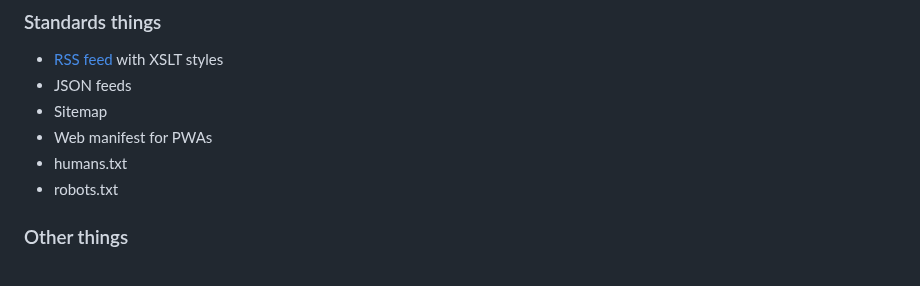
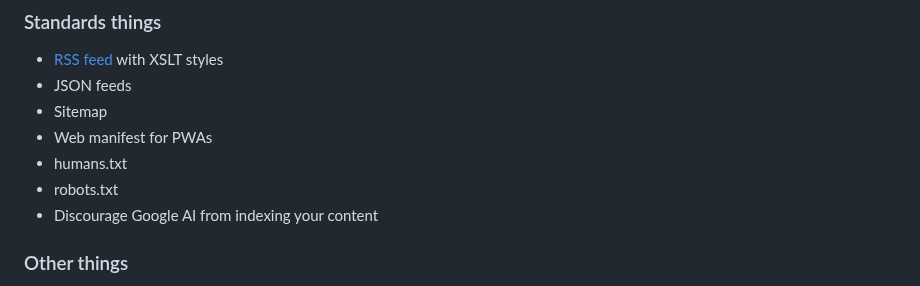
Before and after one commit to scottsweb/elva, a Markdown page: readme.md, the part around the change. Rendered like a GitHub page.

```diff
--- a/readme.md
+++ b/readme.md
@@ -34,6 +34,7 @@ Features include:
 * Web manifest for PWAs
 * humans.txt
 * robots.txt
+* Discourage Google AI from indexing your content
 
 ### Other things
 
```
Also changed, not shown: 2 other files.
